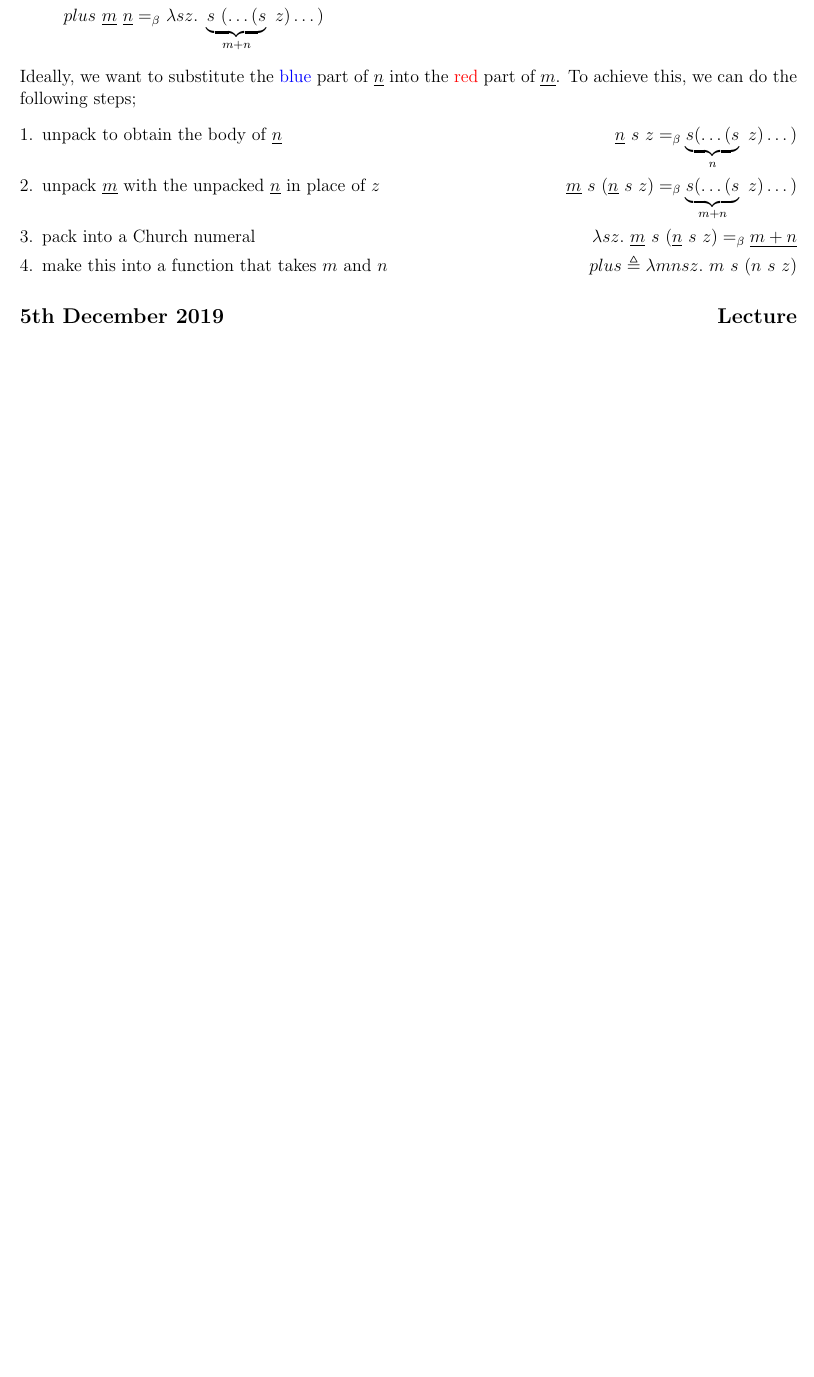
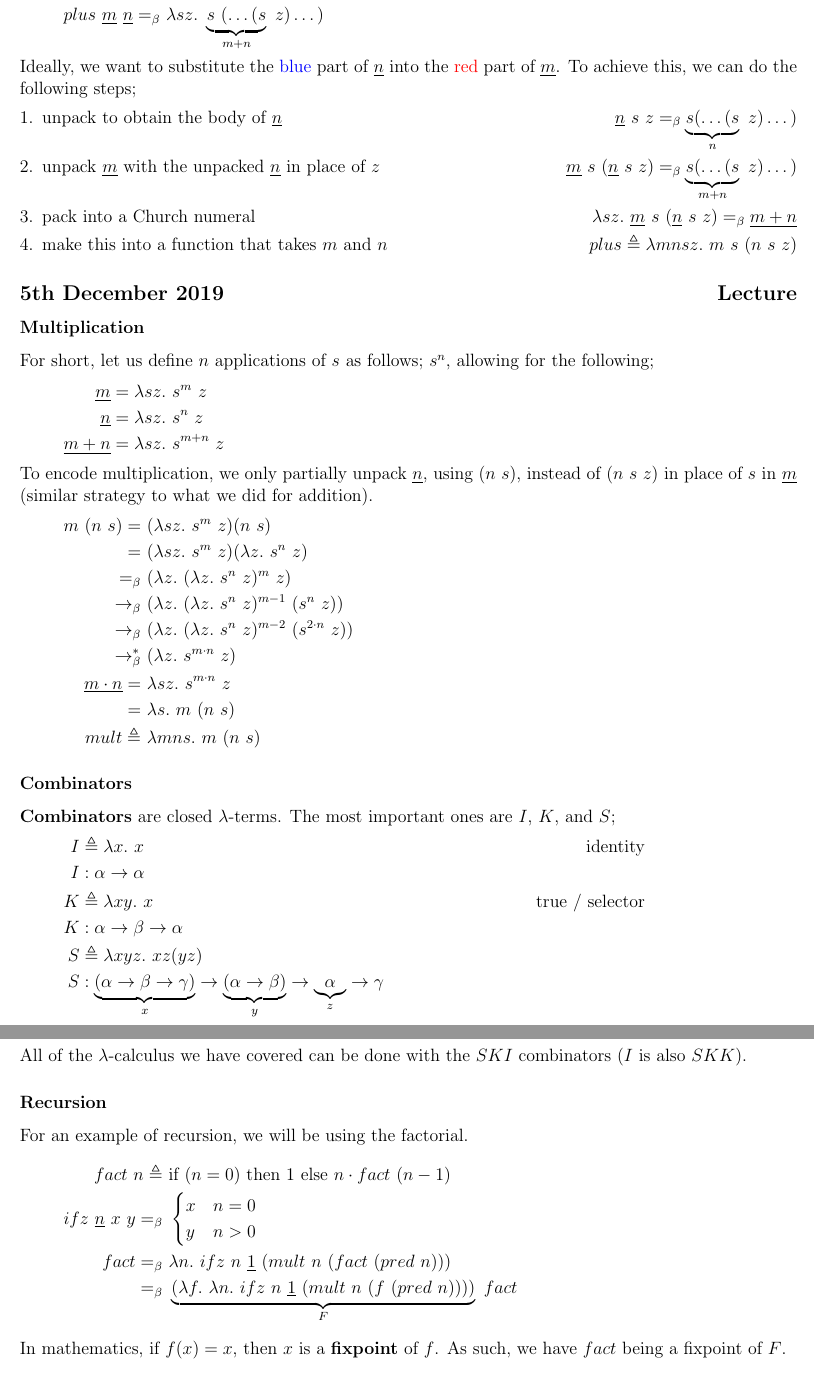
Before and after one commit to lin-e/imperial-revision, a LaTeX document (live/co240/main.tex): part of page 26 of 26 before the commit and two parts of pages 26 and 27 of 27 after it, the two joined at a grey line, cut so that both start at the same text, the shorter picture padded with empty space. Compiled offline with pdfLaTeX.

Commit message:
Finished MoC

```diff
--- a/live/co240/main.tex
+++ b/live/co240/main.tex
@@ -1799,4 +1799,48 @@
                     \item make this into a function that takes $m$ and $n$ \hfill $plus \triangleq \lambda m n s z.\ m\ s\ (n\ s\ z)$
                 \end{enumerate}
         \subsection*{5th December 2019 \hfill Lecture}
-
+            \subsubsection*{Multiplication}
+                For short, let us define $n$ applications of $s$ as follows; $s^n$, allowing for the following;
+                \begin{align*}
+                    \underline{m} & = \lambda s z.\ s^m\ z \\
+                    \underline{n} & = \lambda s z.\ s^n\ z \\
+                    \underline{m + n} & = \lambda s z.\ s^{m + n}\ z
+                \end{align*}
+                To encode multiplication, we only partially unpack $\underline{n}$, using $(n\ s)$, instead of $(n\ s\ z)$ in place of $s$ in $\underline{m}$ (similar strategy to what we did for addition).
+                \begin{align*}
+                    m\ (n\ s) =\ & (\lambda s z.\ s^m\ z)(n\ s) \\
+                    =\ & (\lambda s z.\ s^m\ z)(\lambda z.\ s^n\ z) \\
+                    =_\beta\ & (\lambda z.\ (\lambda z.\ s^n\ z)^m\ z) \\
+                    \to_\beta\ & (\lambda z.\ (\lambda z.\ s^n\ z)^{m - 1}\ (s^n\ z)) \\
+                    \to_\beta\ & (\lambda z.\ (\lambda z.\ s^n\ z)^{m - 2}\ (s^{2 \cdot n}\ z)) \\
+                    \to_\beta^*\ & (\lambda z.\ s^{m \cdot n}\ z) \\
+                    \underline{m \cdot n} =\ & \lambda s z.\ s^{m \cdot n}\ z \\
+                    =\ & \lambda s.\ m\ (n\ s) \\
+                    mult \triangleq\ & \lambda m n s.\ m\ (n\ s)
+                \end{align*}
+            \subsubsection*{Combinators}
+                \textbf{Combinators} are closed $\lambda$-terms.
+                The most important ones are $I$, $K$, and $S$;\
+                \begin{align*}
+                    I & \triangleq \lambda x.\ x & \text{identity} \\
+                    I & : \alpha \to \alpha \\
+                    K & \triangleq \lambda x y.\ x & \text{true / selector} \\
+                    K & : \alpha \to \beta \to \alpha \\
+                    S & \triangleq \lambda x y z.\ x z (y z) \\
+                    S & : \underbrace{(\alpha \to \beta \to \gamma)}_x \to \underbrace{(\alpha \to \beta)}_y \to \underbrace{\alpha}_z \to \gamma
+                \end{align*}
+                All of the $\lambda$-calculus we have covered can be done with the $SKI$ combinators ($I$ is also $SKK$).
+            \subsubsection*{Recursion}
+                For an example of recursion, we will be using the factorial.
+                \begin{align*}
+                    fact\ n \triangleq\ & \text{if } (n = 0) \text{ then } 1 \text{ else } n \cdot fact\ (n - 1) \\
+                    ifz\ \underline{n}\ x\ y =_\beta\ & \begin{cases}
+                        x & n = 0 \\
+                        y & n > 0
+                    \end{cases} \\
+                    fact =_\beta\ & \lambda n.\ ifz\ n\ \underline{1}\ (mult\ n\ (fact\ (pred\ n))) \\
+                    =_\beta\ & \underbrace{(\lambda f.\ \lambda n.\ ifz\ n\ \underline{1}\ (mult\ n\ (f\ (pred\ n))))}_F\ fact
+                \end{align*}
+                In mathematics, if $f(x) = x$, then $x$ is a \textbf{fixpoint} of $f$.
+                As such, we have $fact$ being a fixpoint of $F$.
+                \begin{align*}
```
Also changed, not shown: live/co240/main.pdf, live/co240/main.tex (12 more changed lines).
